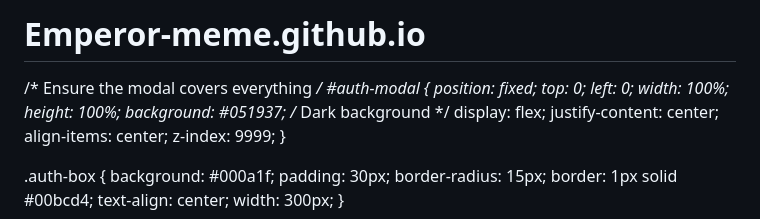
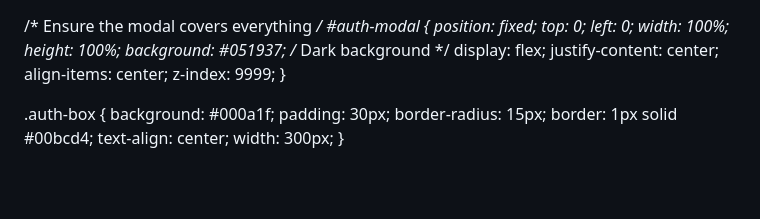
Before and after one commit to yungdera123/Emperor-meme.github.io, a Markdown page: README.md, the part around the change. Rendered like a GitHub page; blank space fills up the shorter version.

```diff
--- a/README.md
+++ b/README.md
@@ -1,4 +1,3 @@
-# Emperor-meme.github.io
 /* Ensure the modal covers everything */
 #auth-modal {
     position: fixed;
```
